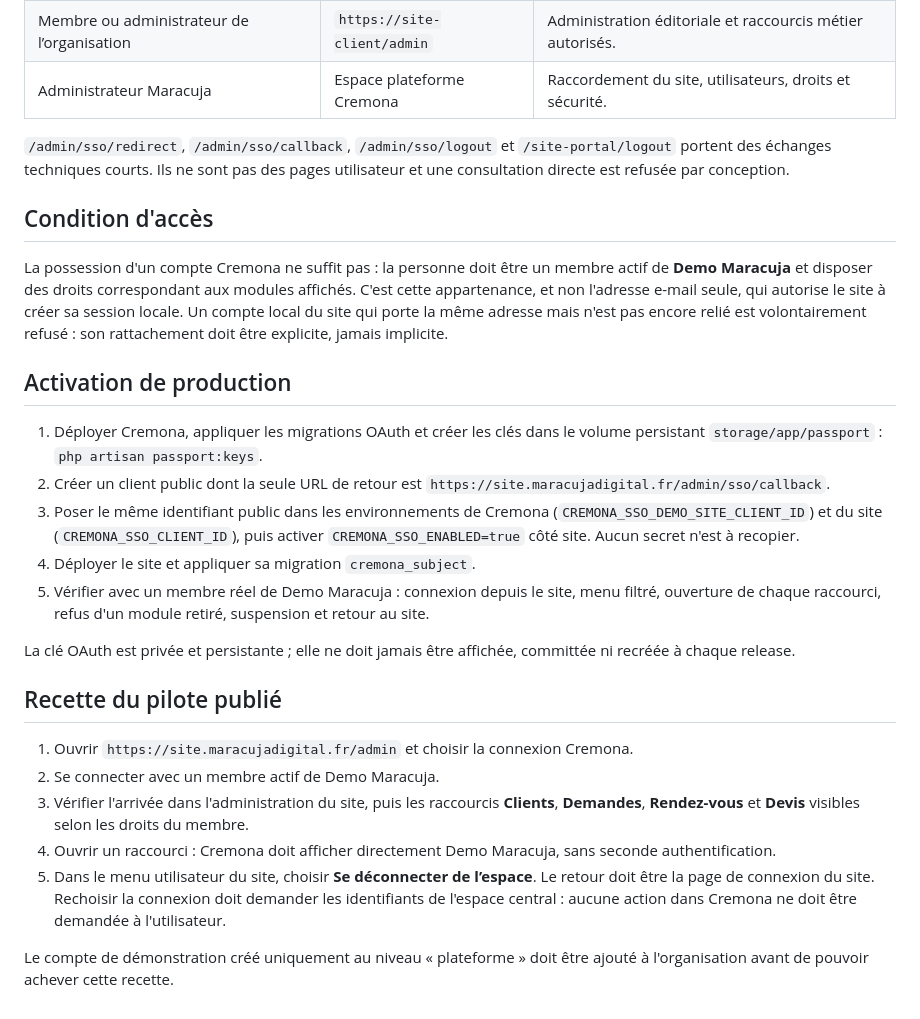
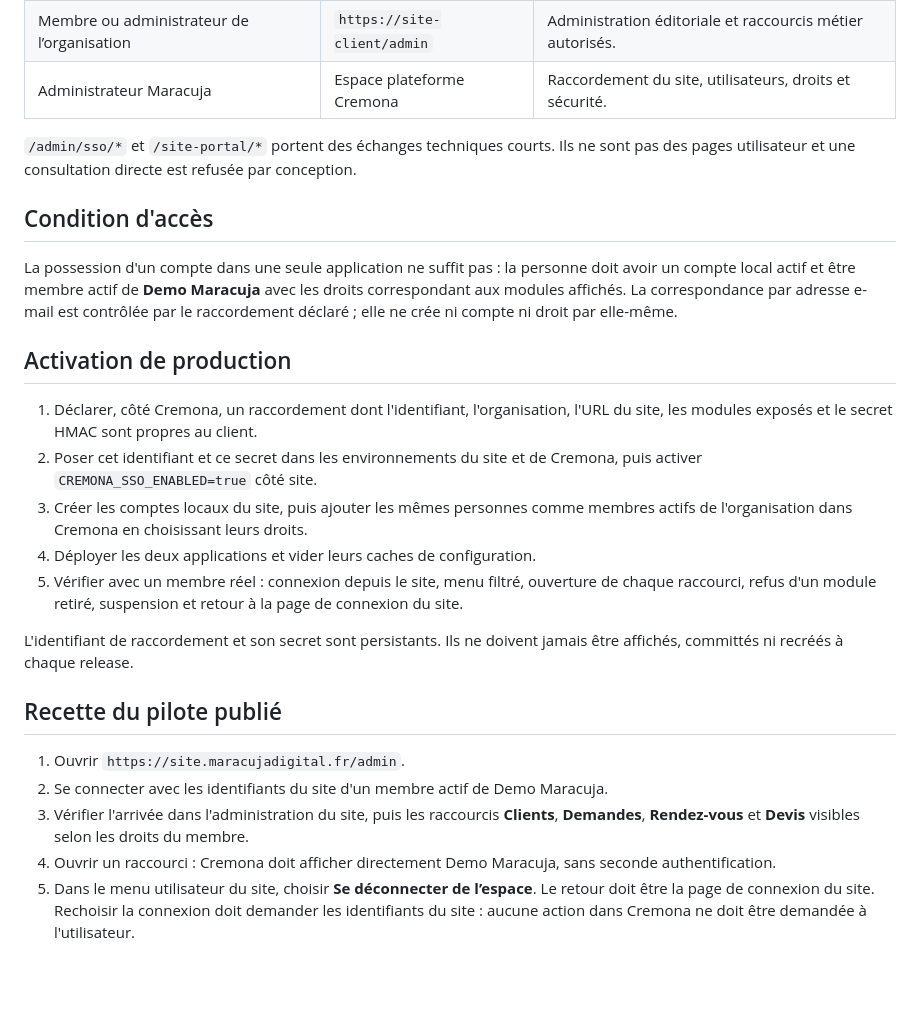
Before and after one commit to lamusiquedemars/cremona, a Markdown page: docs/sso-site-pilote.md, the part around one of its changes. Rendered like a GitHub page; blank space fills up the shorter version.

```diff
--- a/docs/sso-site-pilote.md
+++ b/docs/sso-site-pilote.md
@@ -69,42 +63,39 @@ navigateur n’est accepté.
 | Membre ou administrateur de l’organisation | `https://site-client/admin` | Administration éditoriale et raccourcis métier autorisés. |
 | Administrateur Maracuja | Espace plateforme Cremona | Raccordement du site, utilisateurs, droits et sécurité. |
 
-`/admin/sso/redirect`, `/admin/sso/callback`, `/admin/sso/logout` et
-`/site-portal/logout` portent des échanges techniques courts. Ils ne sont pas
-des pages utilisateur et une consultation directe est refusée par conception.
+`/admin/sso/*` et `/site-portal/*` portent des échanges techniques courts. Ils
+ne sont pas des pages utilisateur et une consultation directe est refusée par
+conception.
 
 ## Condition d'accès
 
-La possession d'un compte Cremona ne suffit pas : la personne doit être un
-membre actif de **Demo Maracuja** et disposer des droits correspondant aux
-modules affichés. C'est cette appartenance, et non l'adresse e-mail seule,
-qui autorise le site à créer sa session locale. Un compte local du site qui
-porte la même adresse mais n'est pas encore relié est volontairement refusé :
-son rattachement doit être explicite, jamais implicite.
+La possession d'un compte dans une seule application ne suffit pas : la
+personne doit avoir un compte local actif et être membre actif de **Demo
+Maracuja** avec les droits correspondant aux modules affichés. La
+correspondance par adresse e-mail est contrôlée par le raccordement déclaré ;
+elle ne crée ni compte ni droit par elle-même.
 
 ## Activation de production
 
-1. Déployer Cremona, appliquer les migrations OAuth et créer les clés dans le
-   volume persistant `storage/app/passport` : `php artisan passport:keys`.
-2. Créer un client public dont la seule URL de retour est
-   `https://site.maracujadigital.fr/admin/sso/callback`.
-3. Poser le même identifiant public dans les environnements de Cremona
-   (`CREMONA_SSO_DEMO_SITE_CLIENT_ID`) et du site
-   (`CREMONA_SSO_CLIENT_ID`), puis activer `CREMONA_SSO_ENABLED=true` côté
-   site. Aucun secret n'est à recopier.
-4. Déployer le site et appliquer sa migration `cremona_subject`.
-5. Vérifier avec un membre réel de Demo Maracuja : connexion depuis le site,
-   menu filtré, ouverture de chaque raccourci, refus d'un module retiré,
-   suspension et retour au site.
+1. Déclarer, côté Cremona, un raccordement dont l'identifiant, l'organisation,
+   l'URL du site, les modules exposés et le secret HMAC sont propres au client.
+2. Poser cet identifiant et ce secret dans les environnements du site et de
+   Cremona, puis activer `CREMONA_SSO_ENABLED=true` côté site.
+3. Créer les comptes locaux du site, puis ajouter les mêmes personnes comme
+   membres actifs de l'organisation dans Cremona en choisissant leurs droits.
+4. Déployer les deux applications et vider leurs caches de configuration.
+5. Vérifier avec un membre réel : connexion depuis le site, menu filtré,
+   ouverture de chaque raccourci, refus d'un module retiré, suspension et
+   retour à la page de connexion du site.
 
-La clé OAuth est privée et persistante ; elle ne doit jamais être affichée,
-committée ni recréée à chaque release.
+L'identifiant de raccordement et son secret sont persistants. Ils ne doivent
+jamais être affichés, committés ni recréés à chaque release.
 
 ## Recette du pilote publié
 
-1. Ouvrir `https://site.maracujadigital.fr/admin` et choisir la connexion
-   Cremona.
-2. Se connecter avec un membre actif de Demo Maracuja.
+1. Ouvrir `https://site.maracujadigital.fr/admin`.
+2. Se connecter avec les identifiants du site d'un membre actif de Demo
+   Maracuja.
 3. Vérifier l'arrivée dans l'administration du site, puis les raccourcis
    **Clients**, **Demandes**, **Rendez-vous** et **Devis** visibles selon les
    droits du membre.
@@ -112,8 +103,5 @@ committée ni recréée à chaque release.
    sans seconde authentification.
 5. Dans le menu utilisateur du site, choisir **Se déconnecter de l’espace**.
    Le retour doit être la page de connexion du site. Rechoisir la connexion
-   doit demander les identifiants de l'espace central : aucune action dans
-   Cremona ne doit être demandée à l'utilisateur.
-
-Le compte de démonstration créé uniquement au niveau « plateforme » doit être
-ajouté à l'organisation avant de pouvoir achever cette recette.
+   doit demander les identifiants du site : aucune action dans Cremona ne doit
+   être demandée à l'utilisateur.
```
Also changed, not shown: other parts of docs/sso-site-pilote.md (+27 -33 lines), docs/blueprint-sites-connectes.md (+5 -2 lines).
